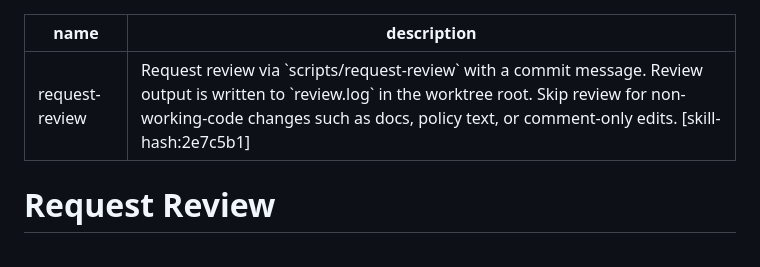
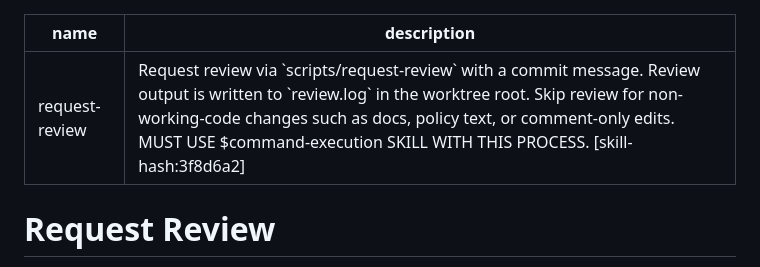
Before and after one commit to robertmsale/.codex, a Markdown page: skills/request-review/SKILL.md, the part around the change. Drawn GitHub-style.

Commit message:
explicit request-review

```diff
--- a/skills/request-review/SKILL.md
+++ b/skills/request-review/SKILL.md
@@ -1,6 +1,6 @@
 ---
 name: request-review
-description: Request review via `scripts/request-review` with a commit message. Review output is written to `review.log` in the worktree root. Skip review for non-working-code changes such as docs, policy text, or comment-only edits. [skill-hash:2e7c5b1]
+description: Request review via `scripts/request-review` with a commit message. Review output is written to `review.log` in the worktree root. Skip review for non-working-code changes such as docs, policy text, or comment-only edits. MUST USE $command-execution SKILL WITH THIS PROCESS. [skill-hash:3f8d6a2]
 ---
 
 # Request Review
```
